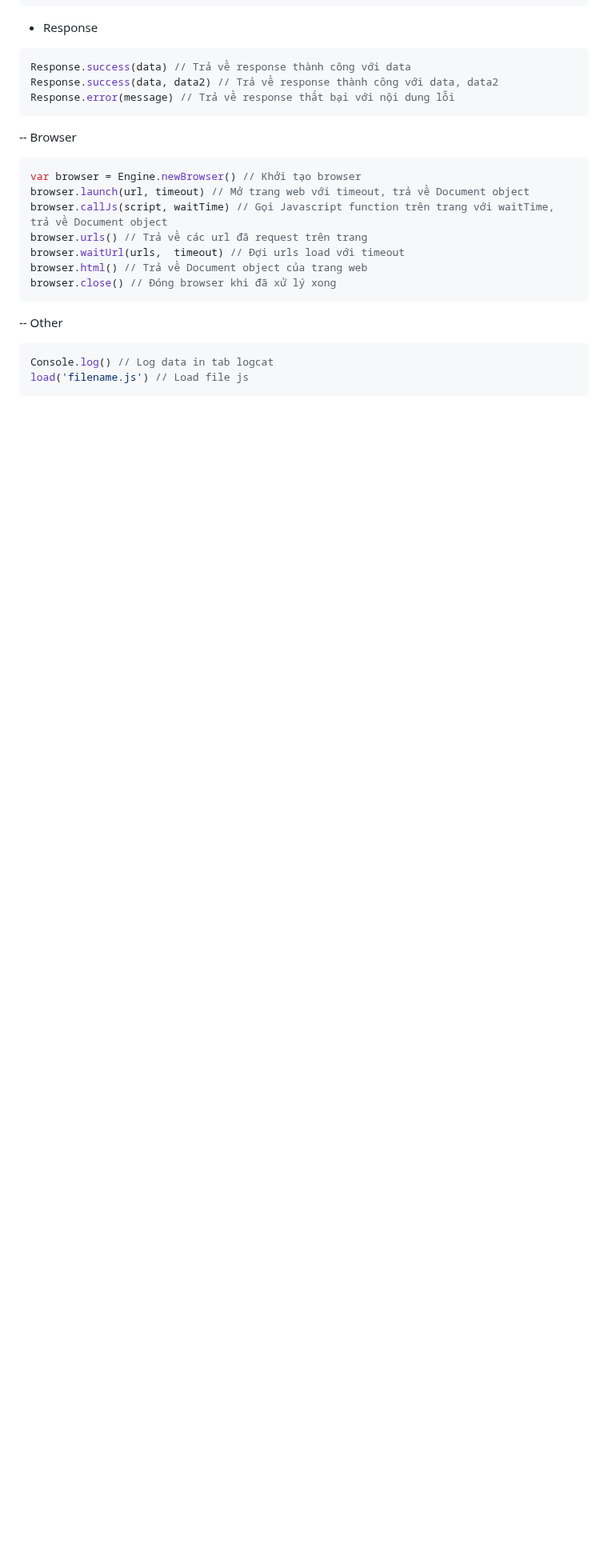
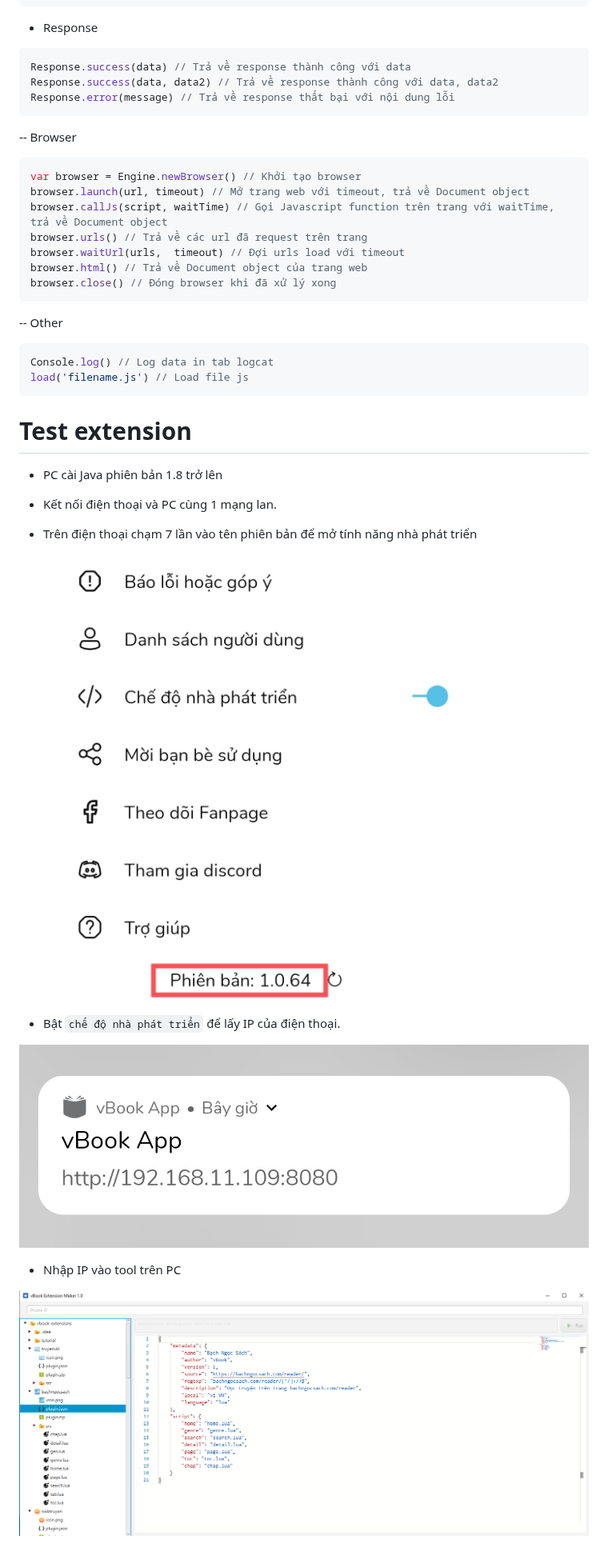
Before and after one commit to Darkrai9x/vbook-extensions, a Markdown page: README.md, the part around one of its changes. Shown at 80% size. Rendered like a GitHub page; pictures changed too: tutorial/1.jpg (added), tutorial/2.jpg (added), tutorial/3.png (added); blank space fills up the shorter version.

Commit message:
Update tutorial

````diff
--- a/README.md
+++ b/README.md
@@ -82,3 +82,17 @@ browser.close() // Đóng browser khi đã xử lý xong
 Console.log() // Log data in tab logcat
 load('filename.js') // Load file js
 ```
+
+# Test extension
+- PC cài Java phiên bản 1.8 trở lên
+- Kết nối điện thoại và PC cùng 1 mạng lan.
+- Trên điện thoại chạm 7 lần vào tên phiên bản để mở tính năng nhà phát triển
+
+  ![Version app](tutorial/1.jpg)
+- Bật `chế độ nhà phát triển` để lấy IP của điện thoại.
+
+![IP](tutorial/2.jpg)
+
+- Nhập IP vào tool trên PC
+
+![IP](tutorial/3.png)
````
Also changed, not shown: other parts of README.md (+2 -2 lines).
